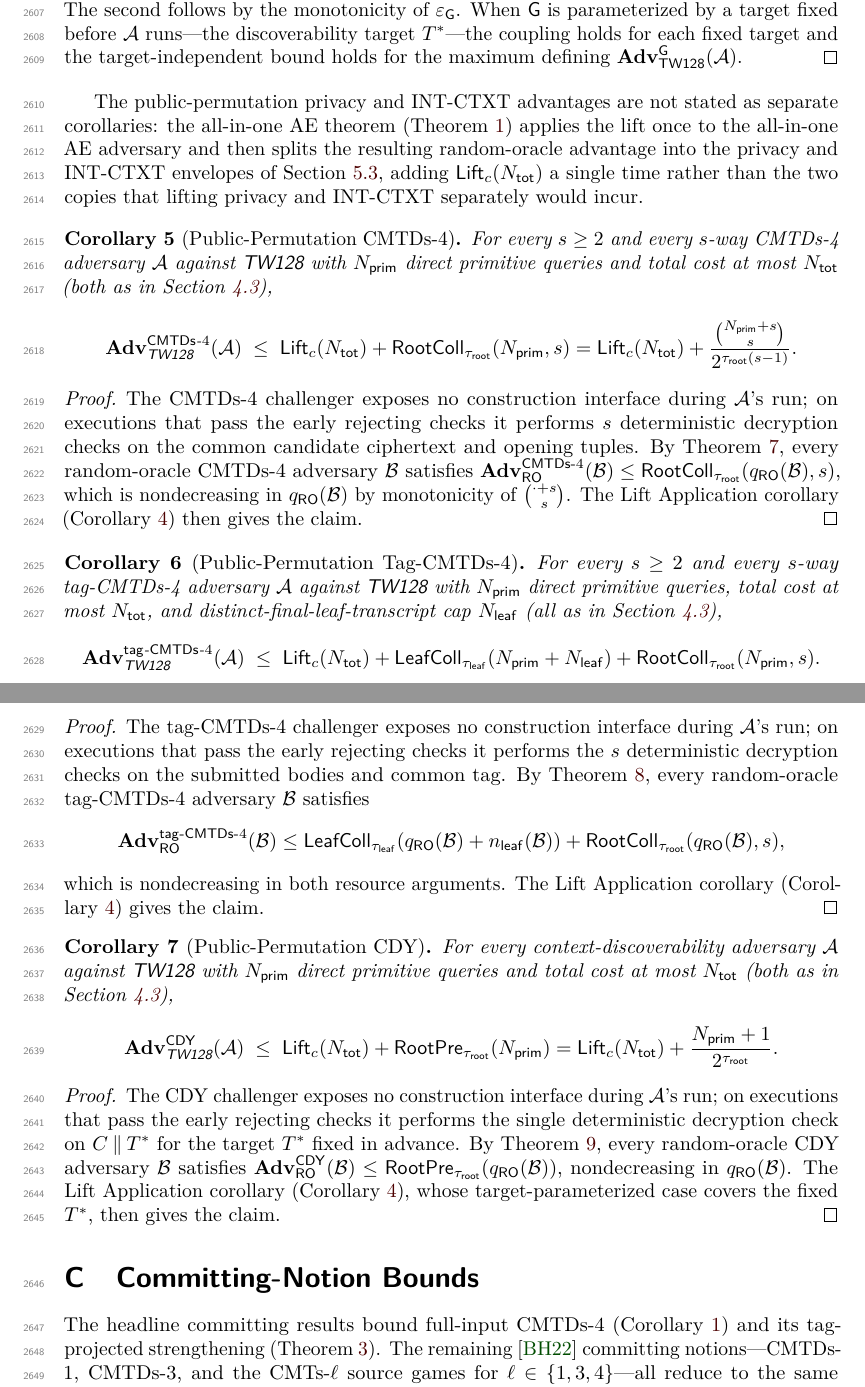
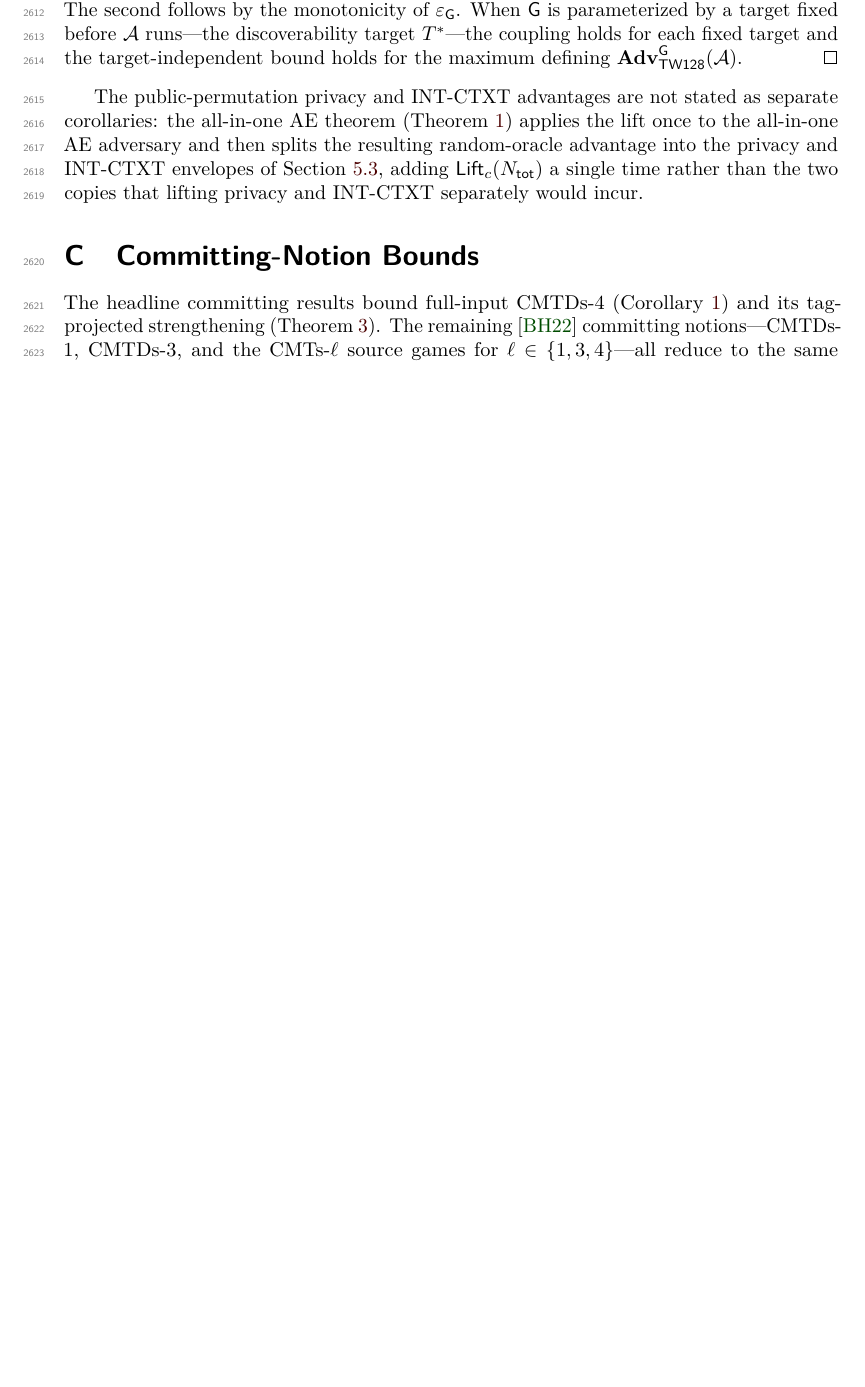
Before and after one commit to codahale/treewrap, a LaTeX document (paper/main.tex, which reads paper/sections/appendix-flat-sponge-lift.tex): two parts of pages 64 and 65 of 69 before the commit and part of page 64 of 68 after it, the two joined at a grey line, cut so that both start at the same text, the shorter picture padded with empty space. Compiled offline with pdfLaTeX.

Commit message:
Collapse the redundant public-permutation corollary layer
Delete the three public-permutation committing/discoverability corollaries
(cmtds4-pp, tag-cmtds4-pp, cdy-pp) and lift those bounds inline in the
headline proofs via the Lift Application corollary, matching how the AE and
mu-ind theorems already lift. Repoint the committing-notion appendix and the
Section 8 overview at the headline statements. No change to any bound.

Rebuild main.pdf.

```diff
--- a/paper/sections/appendix-flat-sponge-lift.tex
+++ b/paper/sections/appendix-flat-sponge-lift.tex
@@ -291,84 +291,3 @@ resulting random-oracle advantage into the privacy and INT-CTXT
 envelopes of \Cref{sec:thms-pp}, adding $\Lift_c(\Ntot)$ a single time
 rather than the two copies that lifting privacy and INT-CTXT separately
 would incur.
-
-\begin{corollary}[Public-Permutation CMTDs-4]
-\label{cor:cmtds4-pp}
-For every $s \geq 2$ and every $s$-way CMTDs-4 adversary
-$\mathcal{A}$ against \TW{} with $\Nprim$ direct primitive queries and
-total cost at most $\Ntot$ (both as in \Cref{sec:resources}),
-\[
-  \Advcmtds{4}_\TW(\mathcal{A})
-  \;\leq\;
-  \Lift_c(\Ntot) + \RootColl_{\tauroot}(\Nprim, s)
-  = \Lift_c(\Ntot) + \frac{\binom{\Nprim + s}{s}}{2^{\tauroot(s - 1)}}.
-\]
-\end{corollary}
-
-\begin{proof}
-The CMTDs-4 challenger exposes no construction interface during
-$\mathcal{A}$'s run; on executions that pass the early rejecting checks
-it performs $s$ deterministic decryption checks on the common candidate
-ciphertext and opening tuples. By \Cref{thm:cmtds4-ro}, every
-random-oracle CMTDs-4 adversary $\mathcal{B}$ satisfies
-$\Advcmtds{4}_\RO(\mathcal{B}) \leq
-\RootColl_{\tauroot}(\qRO(\mathcal{B}), s)$, which is nondecreasing in
-$\qRO(\mathcal{B})$ by monotonicity of $\binom{\cdot + s}{s}$. The Lift
-Application corollary (\Cref{cor:lift-application}) then gives the claim.
-\end{proof}
-
-\begin{corollary}[Public-Permutation Tag-CMTDs-4]
-\label{cor:tag-cmtds4-pp}
-For every $s \geq 2$ and every $s$-way tag-CMTDs-4 adversary
-$\mathcal{A}$ against \TW{} with $\Nprim$ direct primitive queries,
-total cost at most $\Ntot$, and distinct-final-leaf-transcript cap
-$\Nleaf$ (all as in \Cref{sec:resources}),
-\[
-  \Advtagcmtds{4}_\TW(\mathcal{A})
-  \;\leq\;
-  \Lift_c(\Ntot)
-  + \LeafColl_{\tauleaf}(\Nprim+\Nleaf)
-  + \RootColl_{\tauroot}(\Nprim, s).
-\]
-\end{corollary}
-
-\begin{proof}
-The tag-CMTDs-4 challenger exposes no construction interface during
-$\mathcal{A}$'s run; on executions that pass the early rejecting checks
-it performs the $s$ deterministic decryption checks on the submitted
-bodies and common tag. By \Cref{thm:tag-cmtds4-ro}, every
-random-oracle tag-CMTDs-4 adversary $\mathcal{B}$ satisfies
-\[
-  \Advtagcmtds{4}_\RO(\mathcal{B})
-  \leq
-  \LeafColl_{\tauleaf}(\qRO(\mathcal{B})+\nleaf(\mathcal{B}))
-  + \RootColl_{\tauroot}(\qRO(\mathcal{B}),s),
-\]
-which is nondecreasing in both resource arguments. The Lift Application
-corollary (\Cref{cor:lift-application}) gives the claim.
-\end{proof}
-
-\begin{corollary}[Public-Permutation CDY]
-\label{cor:cdy-pp}
-For every context-discoverability adversary $\mathcal{A}$ against \TW{}
-with $\Nprim$ direct primitive queries and total cost at most $\Ntot$
-(both as in \Cref{sec:resources}),
-\[
-  \Advcdy_\TW(\mathcal{A})
-  \;\leq\;
-  \Lift_c(\Ntot) + \RootPre_{\tauroot}(\Nprim)
-  = \Lift_c(\Ntot) + \frac{\Nprim + 1}{2^{\tauroot}}.
-\]
-\end{corollary}
-
-\begin{proof}
-The CDY challenger exposes no construction interface during
-$\mathcal{A}$'s run; on executions that pass the early rejecting checks
-it performs the single deterministic decryption check on $C \concat T^*$
-for the target $T^*$ fixed in advance. By \Cref{thm:cdy-ro}, every
-random-oracle CDY adversary $\mathcal{B}$ satisfies $\Advcdy_\RO(\mathcal{B})
-\leq \RootPre_{\tauroot}(\qRO(\mathcal{B}))$, nondecreasing in
-$\qRO(\mathcal{B})$. The Lift Application corollary
-(\Cref{cor:lift-application}), whose target-parameterized case covers the
-fixed $T^*$, then gives the claim.
-\end{proof}
```
Also changed, not shown: paper/sections/05-main-results.tex (+21 -10 lines), paper/sections/08-commitment.tex (+3 -4 lines), paper/sections/appendix-committing-transfer.tex (+2 -2 lines), paper/main.pdf, paper/sections/appendix-flat-sponge-lift.tex (10 more changed lines).
